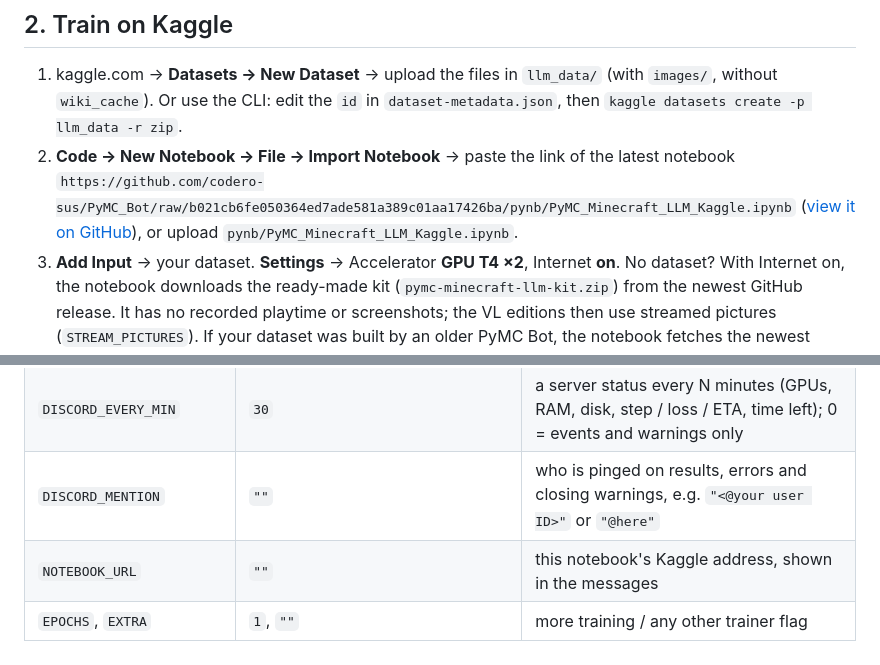
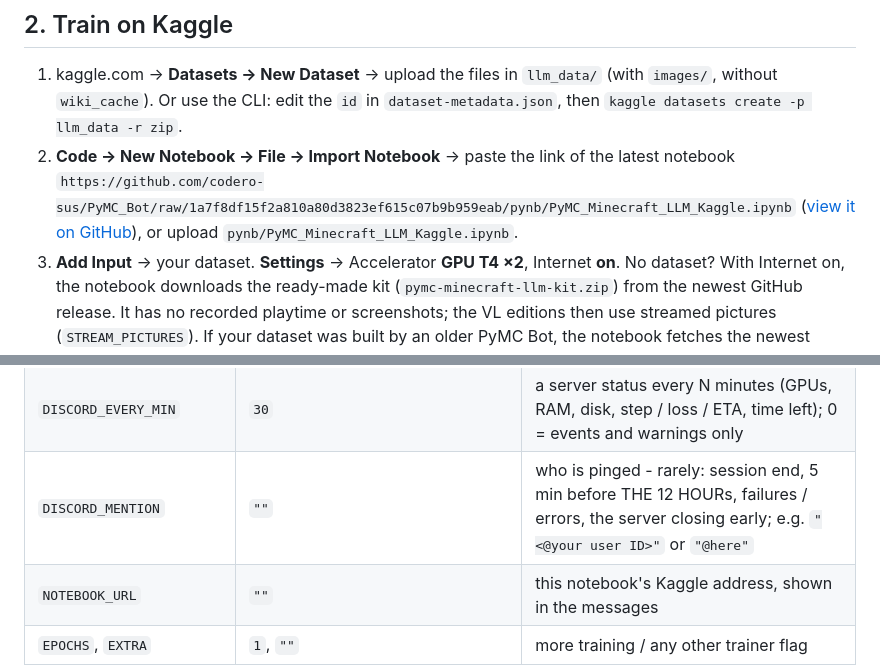
Before and after one commit to codero-sus/PyMC_Bot, a Markdown page: docs/MINECRAFT_LLM.md, 2 parts joined by grey strips. GitHub-like rendering.

```diff
--- a/docs/MINECRAFT_LLM.md
+++ b/docs/MINECRAFT_LLM.md
@@ -120,8 +120,8 @@ behaviour prompts are **never** written to the files: examples carry only the be
 1. kaggle.com → **Datasets → New Dataset** → upload the files in `llm_data/` (with `images/`, without `wiki_cache`).
    Or use the CLI: edit the `id` in `dataset-metadata.json`, then `kaggle datasets create -p llm_data -r zip`.
 2. **Code → New Notebook → File → Import Notebook** → paste the link of the latest notebook
-   `https://github.com/codero-sus/PyMC_Bot/raw/b021cb6fe050364ed7ade581a389c01aa17426ba/pynb/PyMC_Minecraft_LLM_Kaggle.ipynb`
-   ([view it on GitHub](https://github.com/codero-sus/PyMC_Bot/blob/b021cb6fe050364ed7ade581a389c01aa17426ba/pynb/PyMC_Minecraft_LLM_Kaggle.ipynb)), or upload `pynb/PyMC_Minecraft_LLM_Kaggle.ipynb`.
+   `https://github.com/codero-sus/PyMC_Bot/raw/1a7f8df15f2a810a80d3823ef615c07b9b959eab/pynb/PyMC_Minecraft_LLM_Kaggle.ipynb`
+   ([view it on GitHub](https://github.com/codero-sus/PyMC_Bot/blob/1a7f8df15f2a810a80d3823ef615c07b9b959eab/pynb/PyMC_Minecraft_LLM_Kaggle.ipynb)), or upload `pynb/PyMC_Minecraft_LLM_Kaggle.ipynb`.
 3. **Add Input** → your dataset. **Settings** → Accelerator **GPU T4 ×2**, Internet **on**.
    No dataset? With Internet on, the notebook downloads the ready-made kit (`pymc-minecraft-llm-kit.zip`)
    from the newest GitHub release. It has no recorded playtime or screenshots; the VL editions then use
@@ -170,7 +170,7 @@ The settings cell:
 | `DISCORD` | `True` | Discord webhook messages: server online (with `NOTEBOOK_URL`), status, a THE 12 HOURs countdown before Kaggle's 12 h limit kills the server: 3 h, 2 h, 1 h, 30 / 15 / 10 min, then every minute of the last 5 and a final report 30 s before, each with everything: every edition's state, its Hugging Face links, what is still only on the server (lost with it), GPUs, RAM, disk, low disk/RAM, server closing (with the full report once more), edition starts, uploads with their URLs, results, failures, errors |
 | `DISCORD_SECRET` | `"discord_webhook_inform_me1"` | name of the Kaggle secret that holds the webhook URL (never put the URL in the notebook) |
 | `DISCORD_EVERY_MIN` | `30` | a server status every N minutes (GPUs, RAM, disk, step / loss / ETA, time left); 0 = events and warnings only |
-| `DISCORD_MENTION` | `""` | who is pinged on results, errors and closing warnings, e.g. `"<@your user ID>"` or `"@here"` |
+| `DISCORD_MENTION` | `""` | who is pinged - rarely: session end, 5 min before THE 12 HOURs, failures / errors, the server closing early; e.g. `"<@your user ID>"` or `"@here"` |
 | `NOTEBOOK_URL` | `""` | this notebook's Kaggle address, shown in the messages |
 | `EPOCHS`, `EXTRA` | `1`, `""` | more training / any other trainer flag |
 | `STOP_WHEN_LEARNED` | `True` | ends an edition once its training loss has stopped falling for 10% of the run (only after 3/4 of the first epoch): templated data is learned long before the last epoch, so hours of weekly GPU time go to the next edition instead |
```
Also changed, not shown: README.md (+1 -1 lines), pynb/README.md (+3 -3 lines).
